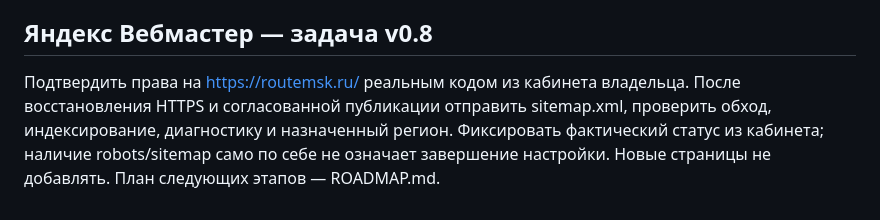
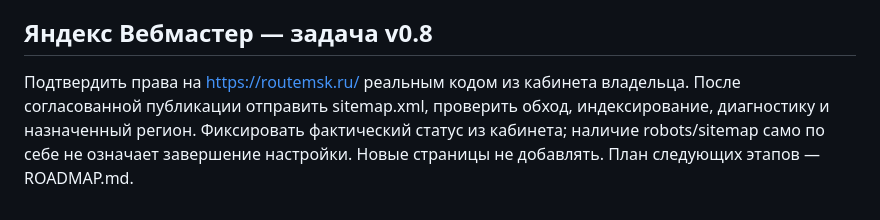
Before and after one commit to ZaKaTuJIa/routemsk, a Markdown page: MVP_SETUP.md, the part around one of its changes. Rendered like a GitHub page.

```diff
--- a/MVP_SETUP.md
+++ b/MVP_SETUP.md
@@ -84,7 +71,5 @@ https://developers.google.com/search/docs/crawling-indexing/sitemaps/build-sitem
 ## Яндекс Вебмастер — задача v0.8
 
 Подтвердить права на https://routemsk.ru/ реальным кодом из кабинета владельца.
-После восстановления HTTPS и согласованной публикации отправить sitemap.xml, проверить
-обход, индексирование, диагностику и назначенный регион. Фиксировать фактический статус
-из кабинета; наличие robots/sitemap само по себе не означает завершение настройки.
+После согласованной публикации отправить sitemap.xml, проверить обход, индексирование, диагностику и назначенный регион. Фиксировать фактический статус из кабинета; наличие robots/sitemap само по себе не означает завершение настройки.
 Новые страницы не добавлять. План следующих этапов — ROADMAP.md.
```
Also changed, not shown: other parts of MVP_SETUP.md (+11 -24 lines).
